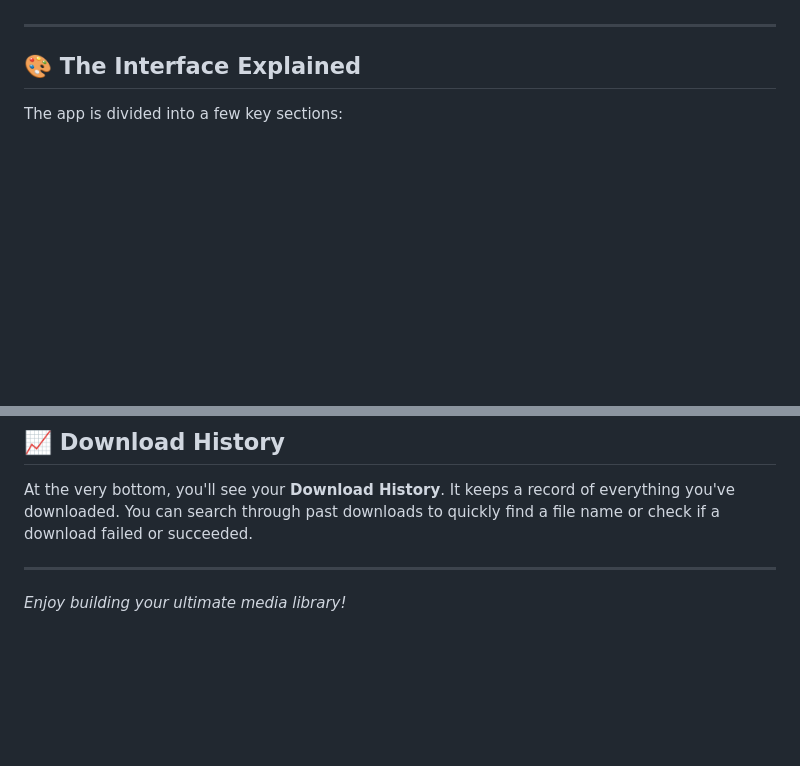
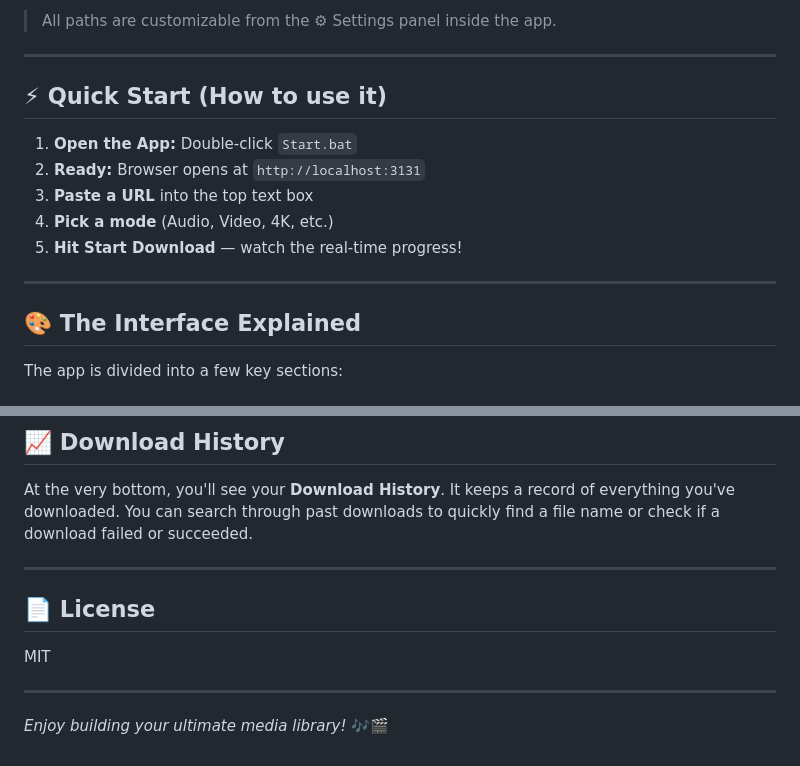
Before and after one commit to rohan836/YT-Downloader, a Markdown page: README.md, 2 parts joined by grey strips. Rendered like a GitHub page; blank space fills up the shorter version.

```diff
--- a/README.md
+++ b/README.md
@@ -20,3 +89,14 @@ YT-Downloader is a modern interface built on top of the powerful `yt-dlp` tool.
+> All paths are customizable from the ⚙ Settings panel inside the app.
+
+---
+
+## ⚡ Quick Start (How to use it)
+
+1. **Open the App:** Double-click `Start.bat`
+2. **Ready:** Browser opens at `http://localhost:3131`
+3. **Paste a URL** into the top text box
+4. **Pick a mode** (Audio, Video, 4K, etc.)
+5. **Hit Start Download** — watch the real-time progress!
 
 ---
 
@@ -84,4 +164,10 @@ At the very bottom, you'll see your **Download History**. It keeps a record of e
 
 ---
 
-*Enjoy building your ultimate media library!*
+## 📄 License
+
+MIT
+
+---
+
+*Enjoy building your ultimate media library!* 🎶🎬
```
Also changed, not shown: other parts of README.md (+73 -4 lines).
